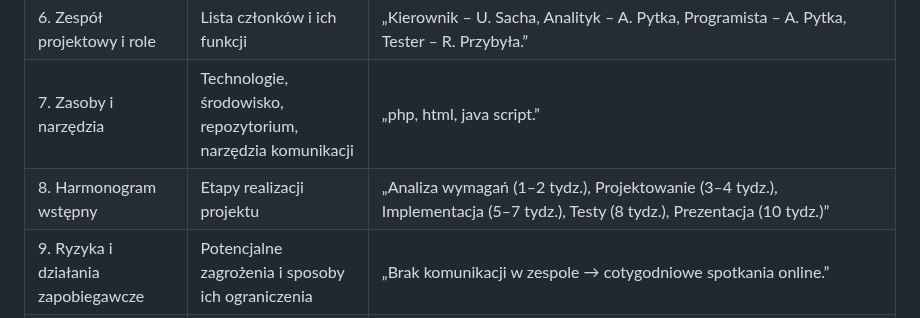
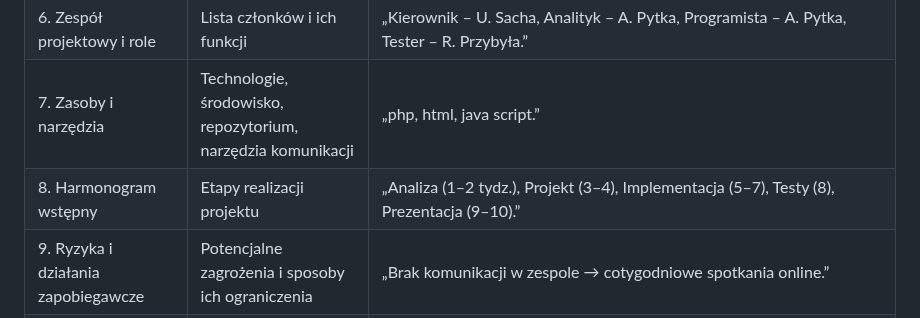
Before and after one commit to RobertP80/Aplikacja-do-zarzadzania-budzetem-osobistym, a Markdown page: Karta_projektu.md, the part around the change. Rendered like a GitHub page.

```diff
--- a/Karta_projektu.md
+++ b/Karta_projektu.md
@@ -13,7 +13,7 @@ Karta projektu to pierwszy oficjalny dokument projektowy, który opisuje jego po
 |5. Główne wymagania|Wstępna lista funkcjonalności|„Rejestracja i logowanie, zarządzanie transakcjami, wykresy miesięcznych wydatków, alerty limitów budżetu.”|
 |6. Zespół projektowy i role|Lista członków i ich funkcji|„Kierownik – U. Sacha, Analityk – A. Pytka, Programista – A. Pytka, Tester – R. Przybyła.”|
 |7. Zasoby i narzędzia|Technologie, środowisko, repozytorium, narzędzia komunikacji|„php, html, java script.”|
-|8. Harmonogram wstępny|Etapy realizacji projektu|„Analiza wymagań (1–2 tydz.), Projektowanie (3–4 tydz.), Implementacja (5–7 tydz.), Testy (8 tydz.), Prezentacja (10 tydz.)”|
+|8. Harmonogram wstępny|Etapy realizacji projektu|„Analiza (1–2 tydz.), Projekt (3–4), Implementacja (5–7), Testy (8), Prezentacja (9–10).”|
 |9. Ryzyka i działania zapobiegawcze|Potencjalne zagrożenia i sposoby ich ograniczenia|„Brak komunikacji w zespole → cotygodniowe spotkania online.”|
 |10. Oczekiwane rezultaty (produkty projektu)|Co powstanie na koniec|„Działający prototyp aplikacji + pełna dokumentacja projektowa.”|
 |11. Kryteria sukcesu|Jak zostanie oceniony sukces projektu|„Aplikacja działa w przeglądarce, dokumentacja zawiera wszystkie diagramy UML.”|
```
